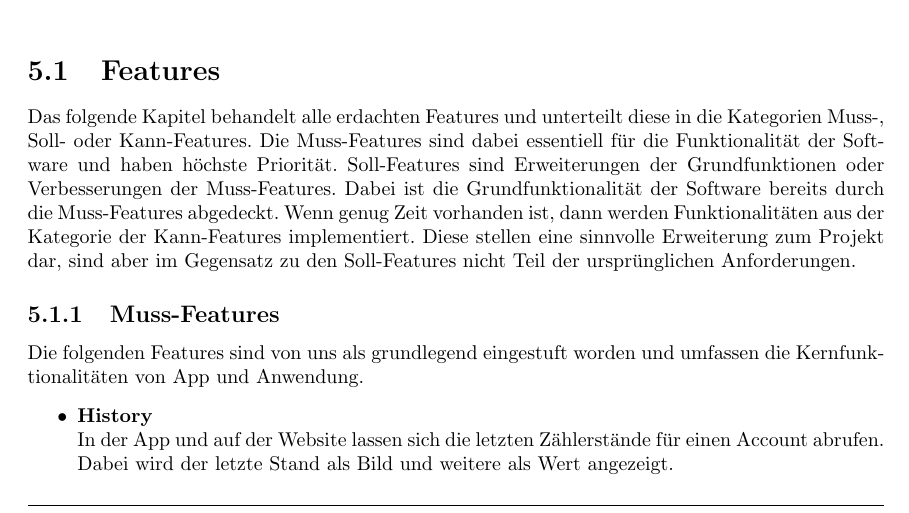
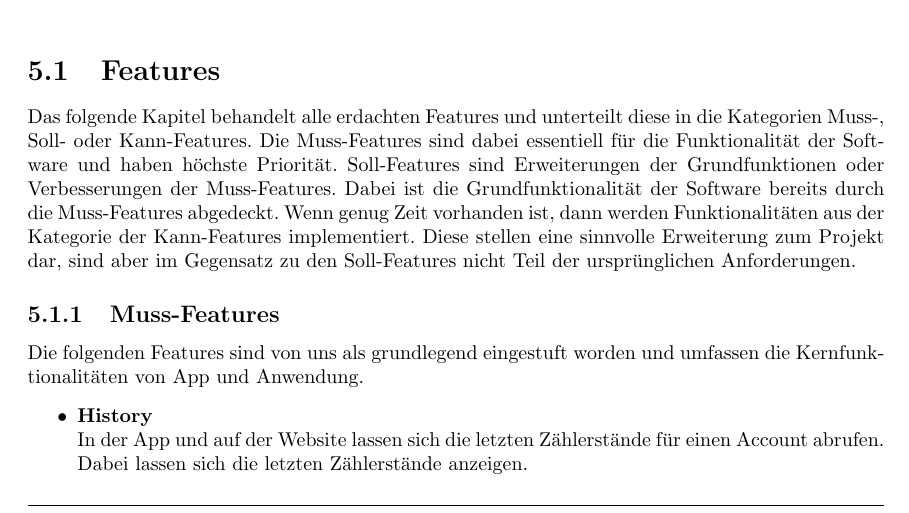
Before and after one commit to mascent/AdessoEnergySopro19, a LaTeX document (pflichten/LaTeX/pflichtenheft.tex, which reads pflichten/LaTeX/kapitel/produktfunktionen.tex): part of page 11 of 24, cut so that both start at the same text. Compiled offline with pdfLaTeX.

Commit message:
Small fix in Produktfunktions

```diff
--- a/pflichten/LaTeX/kapitel/produktfunktionen.tex
+++ b/pflichten/LaTeX/kapitel/produktfunktionen.tex
@@ -34,7 +34,7 @@ Die folgenden Features sind von uns als grundlegend eingestuft worden und umfass
 \begin{itemize}
 \item \textbf{History} \hfill \\
 	In der App und auf der Website lassen sich die letzten Zählerstände für einen Account abrufen.
-	Dabei wird der letzte Stand als Bild und weitere als Wert angezeigt.
+	Dabei lassen sich die letzten Zählerstände anzeigen.
 \item \textbf{Scannen} \hfill \\
 	In der App können Fotos aufgenommen und anschließend hochgeladen werden.
 	Wird von Azure ein Zähler auf dem Foto erkannt, dann wird der Zählerstand ausgelesen und an die Datenbank übermittelt.
```
